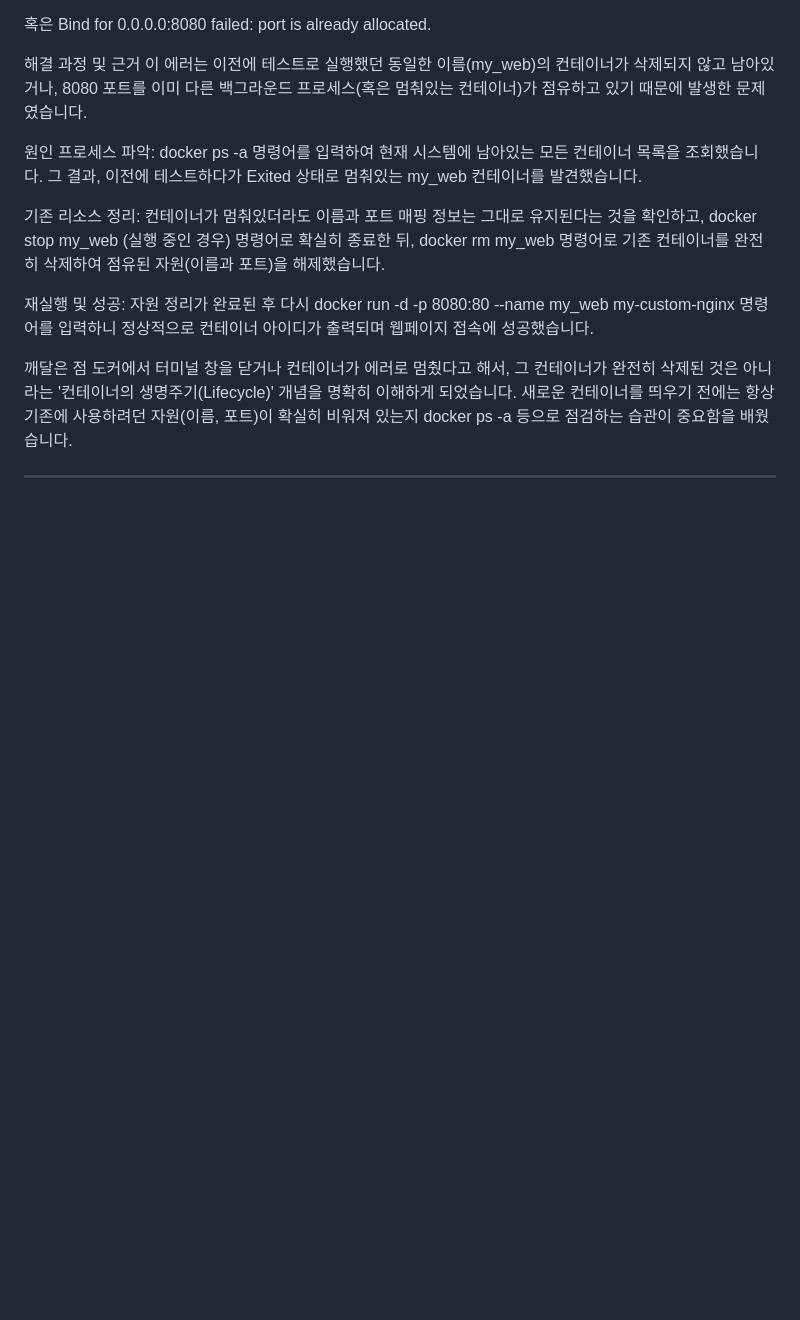
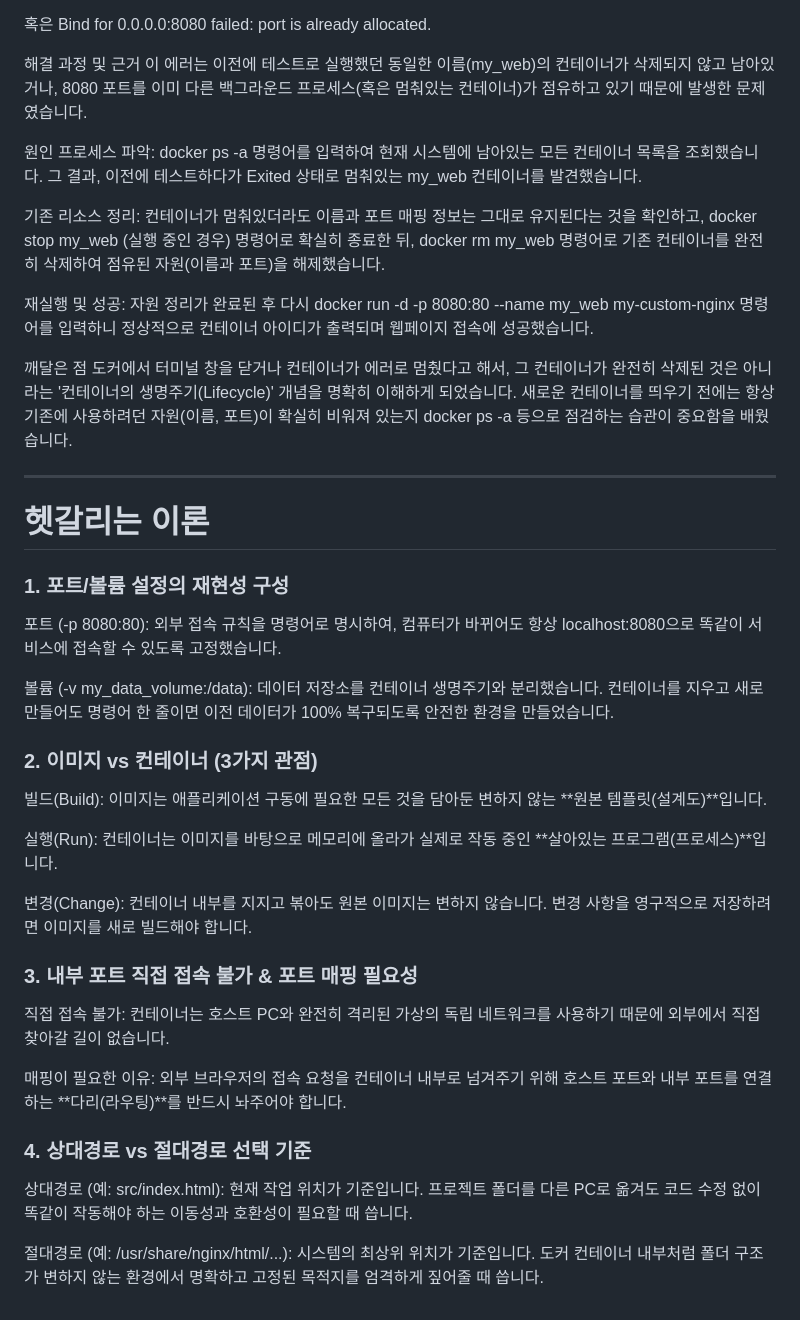
Before and after one commit to youngbin0315/BinniRepository, a Markdown page: README.md, the part around the change. Drawn GitHub-style; blank space fills up the shorter version.

Commit message:
Expand README with Docker theory explanations
Added sections on confusing theories related to Docker, including port/volume configuration, image vs container, direct access issues, and path selection criteria.

```diff
--- a/README.md
+++ b/README.md
@@ -426,3 +426,31 @@ Error response from daemon: Conflict. The container name "/my_web" is already in
 도커에서 터미널 창을 닫거나 컨테이너가 에러로 멈췄다고 해서, 그 컨테이너가 완전히 삭제된 것은 아니라는 '컨테이너의 생명주기(Lifecycle)' 개념을 명확히 이해하게 되었습니다. 새로운 컨테이너를 띄우기 전에는 항상 기존에 사용하려던 자원(이름, 포트)이 확실히 비워져 있는지 docker ps -a 등으로 점검하는 습관이 중요함을 배웠습니다.
 
 ---
+
+# 헷갈리는 이론
+
+### 1. 포트/볼륨 설정의 재현성 구성
+
+포트 (-p 8080:80): 외부 접속 규칙을 명령어로 명시하여, 컴퓨터가 바뀌어도 항상 localhost:8080으로 똑같이 서비스에 접속할 수 있도록 고정했습니다.
+
+볼륨 (-v my_data_volume:/data): 데이터 저장소를 컨테이너 생명주기와 분리했습니다. 컨테이너를 지우고 새로 만들어도 명령어 한 줄이면 이전 데이터가 100% 복구되도록 안전한 환경을 만들었습니다.
+
+### 2. 이미지 vs 컨테이너 (3가지 관점)
+
+빌드(Build): 이미지는 애플리케이션 구동에 필요한 모든 것을 담아둔 변하지 않는 **원본 템플릿(설계도)**입니다.
+
+실행(Run): 컨테이너는 이미지를 바탕으로 메모리에 올라가 실제로 작동 중인 **살아있는 프로그램(프로세스)**입니다.
+
+변경(Change): 컨테이너 내부를 지지고 볶아도 원본 이미지는 변하지 않습니다. 변경 사항을 영구적으로 저장하려면 이미지를 새로 빌드해야 합니다.
+
+### 3. 내부 포트 직접 접속 불가 & 포트 매핑 필요성
+
+직접 접속 불가: 컨테이너는 호스트 PC와 완전히 격리된 가상의 독립 네트워크를 사용하기 때문에 외부에서 직접 찾아갈 길이 없습니다.
+
+매핑이 필요한 이유: 외부 브라우저의 접속 요청을 컨테이너 내부로 넘겨주기 위해 호스트 포트와 내부 포트를 연결하는 **다리(라우팅)**를 반드시 놔주어야 합니다.
+
+### 4. 상대경로 vs 절대경로 선택 기준
+
+상대경로 (예: src/index.html): 현재 작업 위치가 기준입니다. 프로젝트 폴더를 다른 PC로 옮겨도 코드 수정 없이 똑같이 작동해야 하는 이동성과 호환성이 필요할 때 씁니다.
+
+절대경로 (예: /usr/share/nginx/html/...): 시스템의 최상위 위치가 기준입니다. 도커 컨테이너 내부처럼 폴더 구조가 변하지 않는 환경에서 명확하고 고정된 목적지를 엄격하게 짚어줄 때 씁니다.
```
